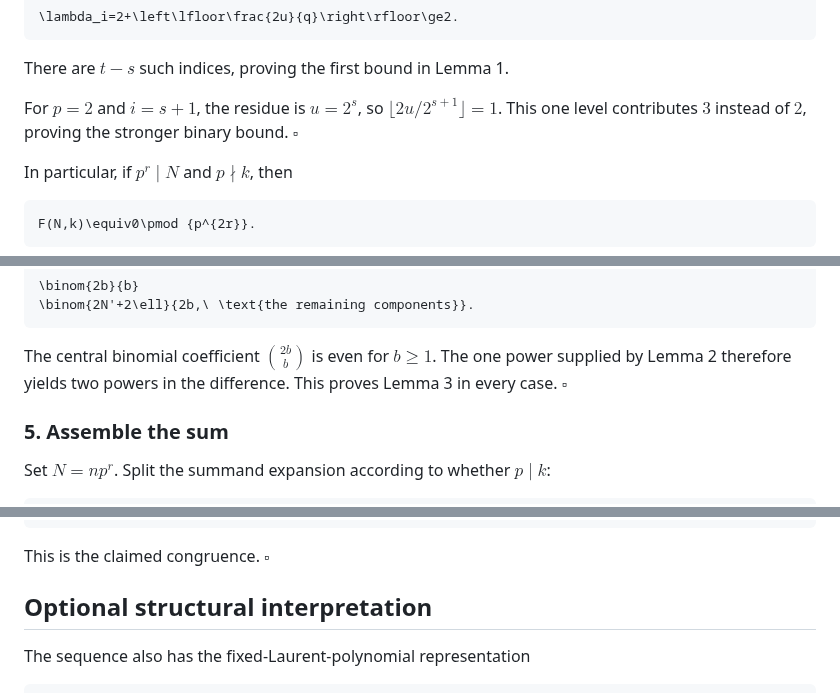
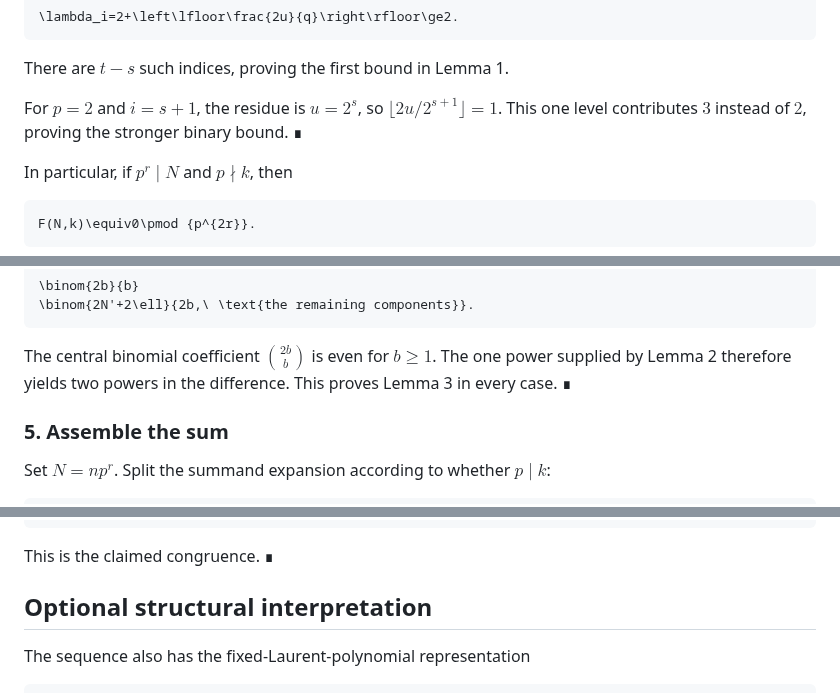
Before and after one commit to rbajaj5/a183068-supercongruence, a Markdown page: PROOF.md, 3 parts joined by grey strips. GitHub-like rendering.

Commit message:
Use clear proof terminators

````diff
--- a/PROOF.md
+++ b/PROOF.md
@@ -121,7 +121,7 @@ There are $t-s$ such indices, proving the first bound in Lemma 1.
 
 For $p=2$ and $i=s+1$, the residue is $u=2^s$, so
 $\lfloor2u/2^{s+1}\rfloor=1$.  This one level contributes $3$
-instead of $2$, proving the stronger binary bound. $\square$
+instead of $2$, proving the stronger binary bound. ∎
 
 In particular, if $p^r\mid N$ and $p\nmid k$, then
 
@@ -258,7 +258,7 @@ copies first factors the multinomial coefficient as
 
 The central binomial coefficient $\binom{2b}{b}$ is even for $b\ge1$.
 The one power supplied by Lemma 2 therefore yields two powers in the
-difference. This proves Lemma 3 in every case. $\square$
+difference. This proves Lemma 3 in every case. ∎
 
 ### 5. Assemble the sum
 
@@ -287,7 +287,7 @@ a(np^r)
 \end{aligned}
 ```
 
-This is the claimed congruence. $\square$
+This is the claimed congruence. ∎
 
 ## Optional structural interpretation
 
````
